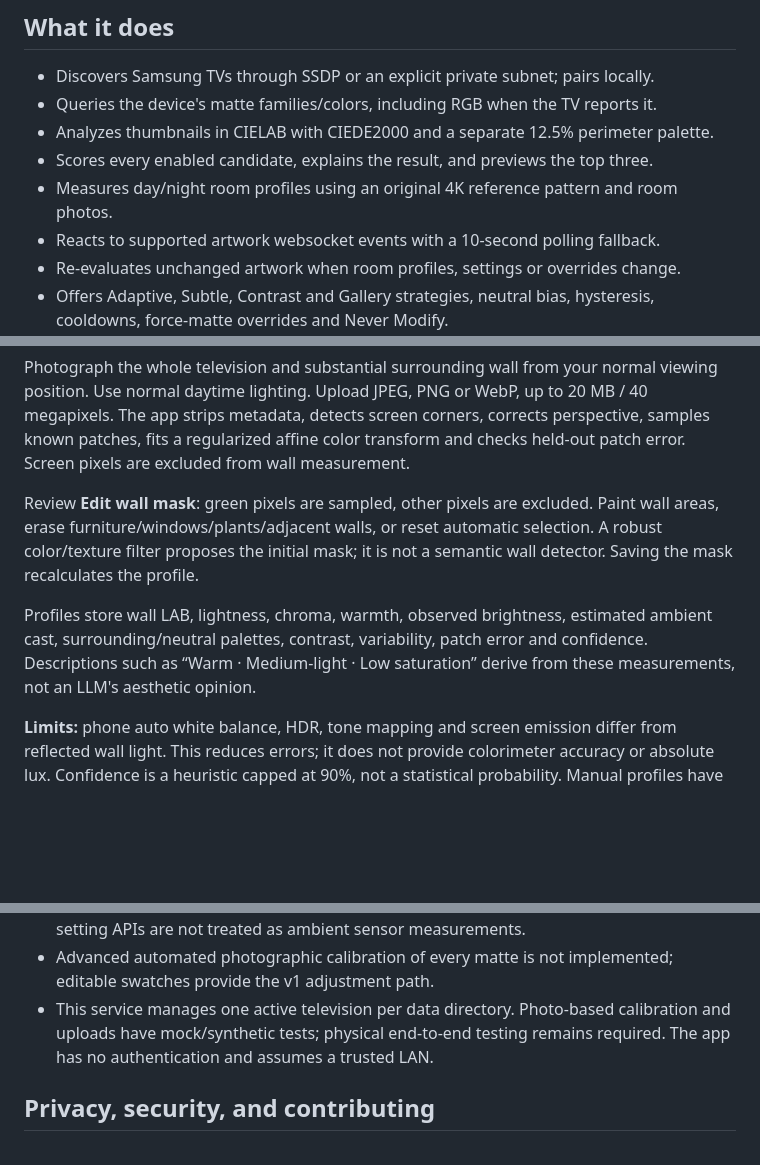
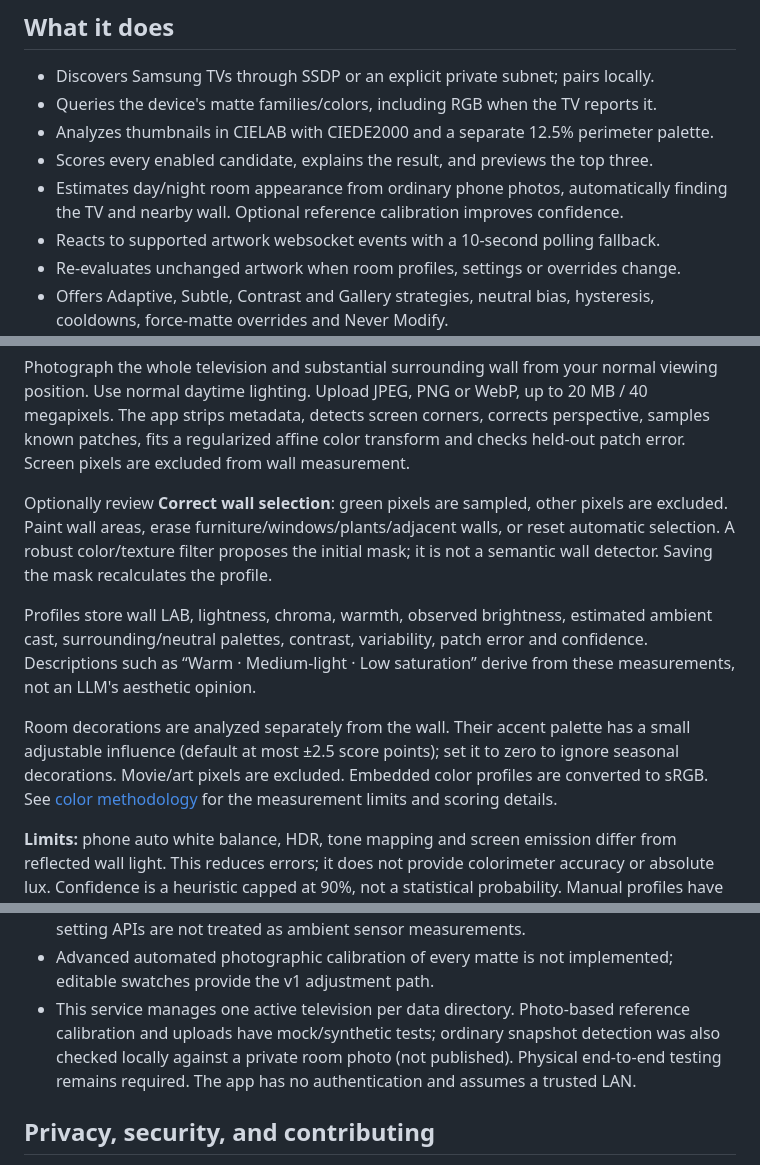
Before and after one commit to JohnLHolloway/adaptive-frame-matte, a Markdown page: README.md, 3 parts joined by grey strips. GitHub-like rendering; blank space fills up the shorter version.

```diff
--- a/README.md
+++ b/README.md
@@ -21,7 +21,8 @@ source files are not downloaded, and no DRM or authentication is bypassed.
 - Queries the device's matte families/colors, including RGB when the TV reports it.
 - Analyzes thumbnails in CIELAB with CIEDE2000 and a separate 12.5% perimeter palette.
 - Scores every enabled candidate, explains the result, and previews the top three.
-- Measures day/night room profiles using an original 4K reference pattern and room photos.
+- Estimates day/night room appearance from ordinary phone photos, automatically
+  finding the TV and nearby wall. Optional reference calibration improves confidence.
 - Reacts to supported artwork websocket events with a 10-second polling fallback.
 - Re-evaluates unchanged artwork when room profiles, settings or overrides change.
 - Offers Adaptive, Subtle, Contrast and Gallery strategies, neutral bias, hysteresis,
@@ -84,7 +105,7 @@ viewing position. Use normal daytime lighting. Upload JPEG, PNG or WebP, up to
 perspective, samples known patches, fits a regularized affine color transform and
 checks held-out patch error. Screen pixels are excluded from wall measurement.
 
-Review **Edit wall mask**: green pixels are sampled, other pixels are excluded.
+Optionally review **Correct wall selection**: green pixels are sampled, other pixels are excluded.
 Paint wall areas, erase furniture/windows/plants/adjacent walls, or reset automatic
 selection. A robust color/texture filter proposes the initial mask; it is not a
 semantic wall detector. Saving the mask recalculates the profile.
@@ -93,6 +114,12 @@ Profiles store wall LAB, lightness, chroma, warmth, observed brightness, estimat
 ambient cast, surrounding/neutral palettes, contrast, variability, patch error
 and confidence. Descriptions such as “Warm · Medium-light · Low saturation” derive
 from these measurements, not an LLM's aesthetic opinion.
+
+Room decorations are analyzed separately from the wall. Their accent palette has
+a small adjustable influence (default at most ±2.5 score points); set it to zero
+to ignore seasonal decorations. Movie/art pixels are excluded. Embedded color
+profiles are converted to sRGB. See [color methodology](docs/COLOR_METHOD.md) for
+the measurement limits and scoring details.
 
 **Limits:** phone auto white balance, HDR, tone mapping and screen emission differ
 from reflected wall light. This reduces errors; it does not provide colorimeter
@@ -286,7 +313,9 @@ license available when redistributing the image. Application source is MIT.
 - Advanced automated photographic calibration of every matte is not implemented;
   editable swatches provide the v1 adjustment path.
 - This service manages one active television per data directory. Photo-based
-  calibration and uploads have mock/synthetic tests; physical end-to-end testing
+  reference calibration and uploads have mock/synthetic tests; ordinary snapshot
+  detection was also checked locally against a private room photo (not published).
+  Physical end-to-end testing
   remains required. The app has no authentication and assumes a trusted LAN.
 
 ## Privacy, security, and contributing
```
Also changed, not shown: other parts of README.md (+22 -2 lines), docs/COLOR_METHOD.md (added, +49 -0 lines), docs/VALIDATION.md (+5 -1 lines), docs/dashboard.png, docs/mobile-mask.png, docs/mobile-room.png (added), docs/mobile-setup.png, docs/mobile.png, 11 other files.
